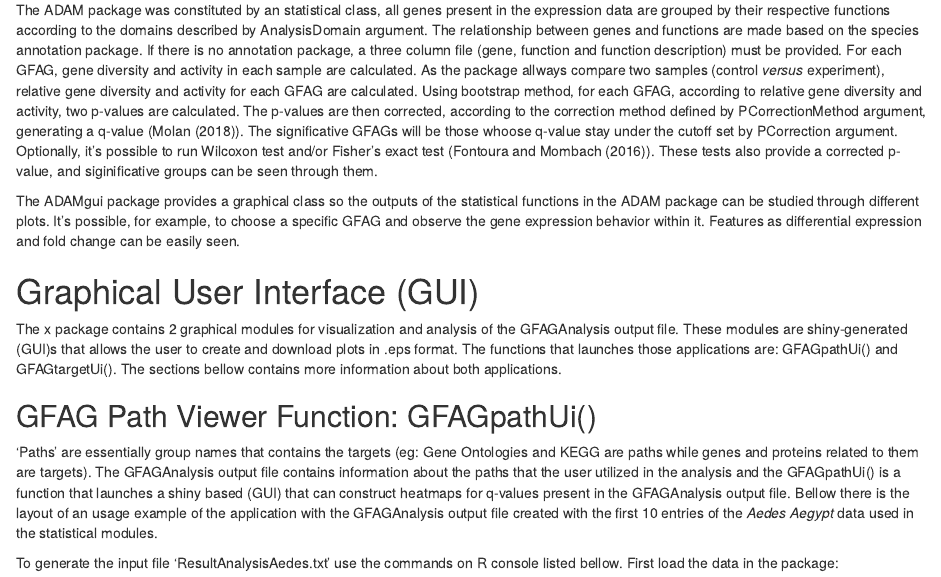
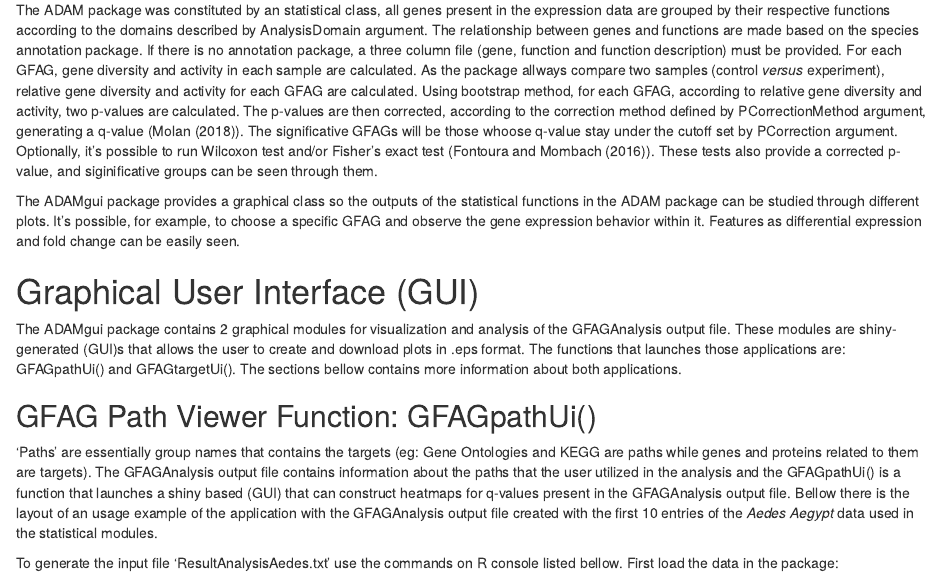
Before and after one commit to jrybarczyk/ADAMgui, an R Markdown document (vignettes/ADAM.Rmd): the page in a window 1100 px wide, from 320 px down. Rendered offline with R 4.5, knitr and Pandoc, with nearby package versions; drawn as R Markdown's standard HTML page in place of the format the file asks for.

Commit message:
Update ADAM.Rmd

```diff
--- a/vignettes/ADAM.Rmd
+++ b/vignettes/ADAM.Rmd
@@ -48,7 +48,7 @@ expression behavior within it. Features as differential expression and fold
 change can be easily seen.
 
 # Graphical User Interface (GUI)
-The x package contains 2 graphical modules for visualization and analysis of
+The ADAMgui package contains 2 graphical modules for visualization and analysis of
 the GFAGAnalysis output file. These modules are shiny-generated (GUI)s that
 allows the user to create and download plots in .eps format. The functions that
 launches those applications are: GFAGpathUi() and GFAGtargetUi(). The sections
```
